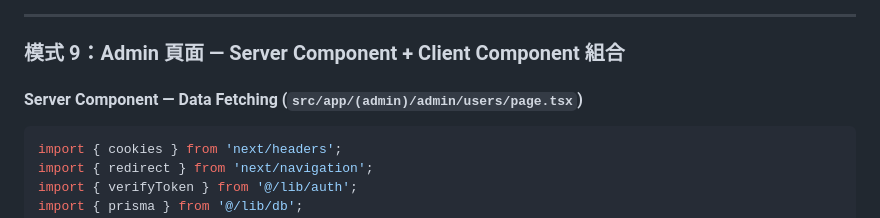
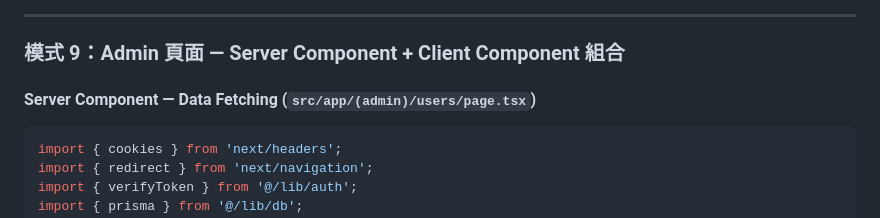
Before and after one commit to ivankwanpn/springboot-fastapi-laravel-react-demo, a Markdown page: digital_wallet_nextjs/README.md, the part around the change. Drawn GitHub-style.

Commit message:
docs: fix README file path to reflect corrected route structure

````diff
--- a/digital_wallet_nextjs/README.md
+++ b/digital_wallet_nextjs/README.md
@@ -1282,7 +1282,7 @@ export default function TransferPage() {
 
 ### 模式 9：Admin 頁面 — Server Component + Client Component 組合
 
-#### Server Component — Data Fetching (`src/app/(admin)/admin/users/page.tsx`)
+#### Server Component — Data Fetching (`src/app/(admin)/users/page.tsx`)
 
 ```typescript
 import { cookies } from 'next/headers';
````
